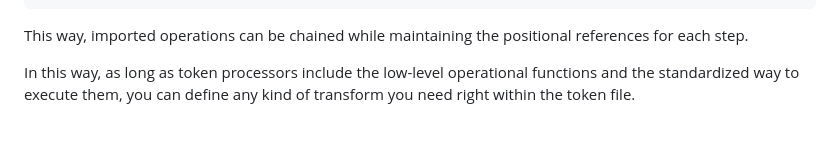
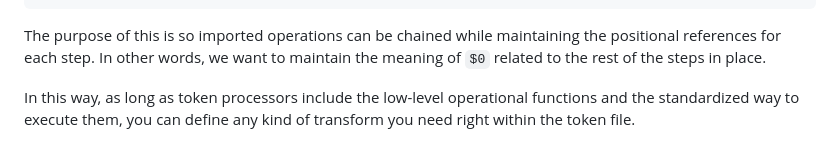
Before and after one commit to damato-design/blog, a Markdown page: src/posts/token-operations.md, the part around the change. Rendered like a GitHub page.

Commit message:
Small clarity

````diff
--- a/src/posts/token-operations.md
+++ b/src/posts/token-operations.md
@@ -142,6 +142,6 @@ The special sauce would be within the operations parser. Since the first argumen
 }
 ```
 
-This way, imported operations can be chained while maintaining the positional references for each step.
+The purpose of this is so imported operations can be chained while maintaining the positional references for each step. In other words, we want to maintain the meaning of `$0` related to the rest of the steps in place.
 
 In this way, as long as token processors include the low-level operational functions and the standardized way to execute them, you can define any kind of transform you need right within the token file.
````
